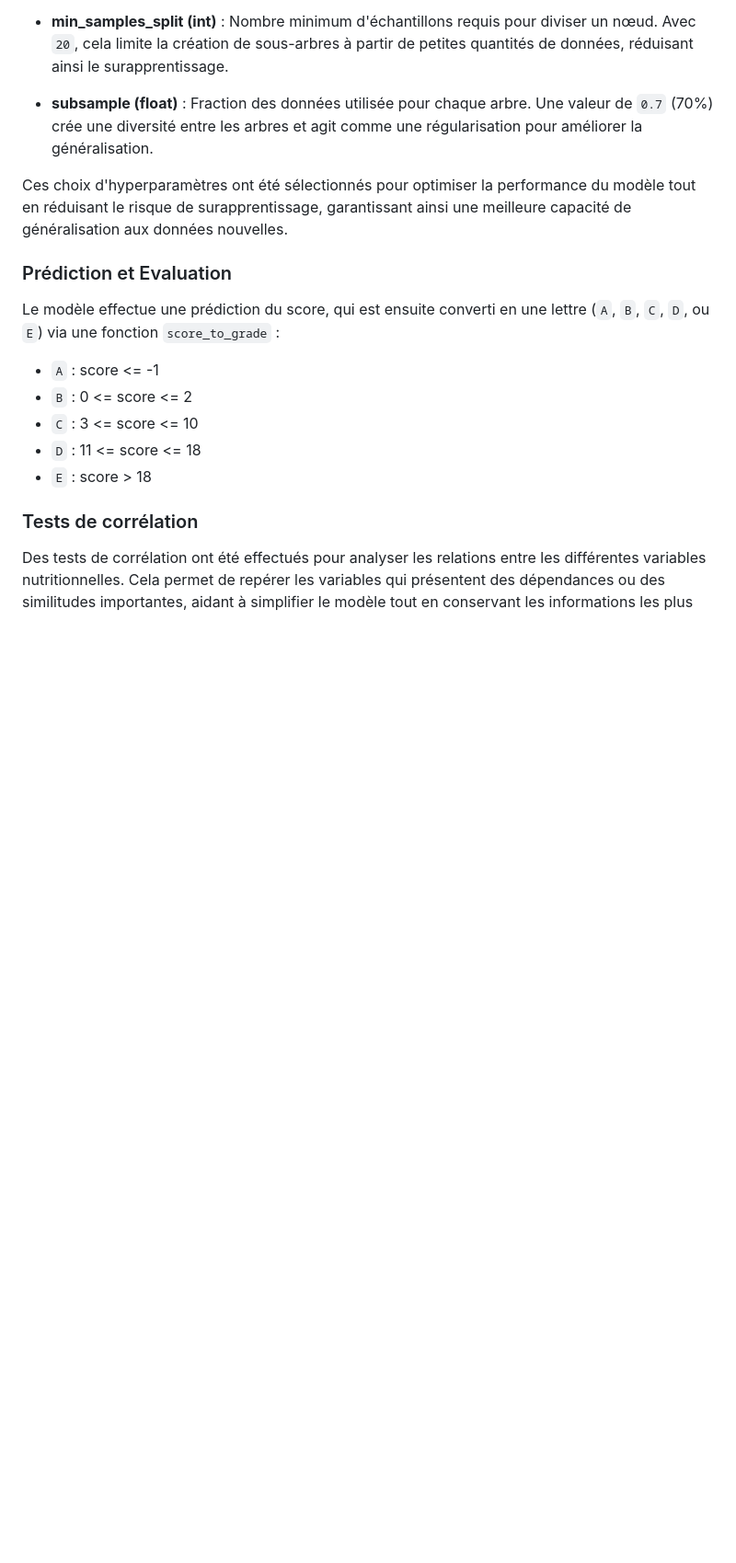
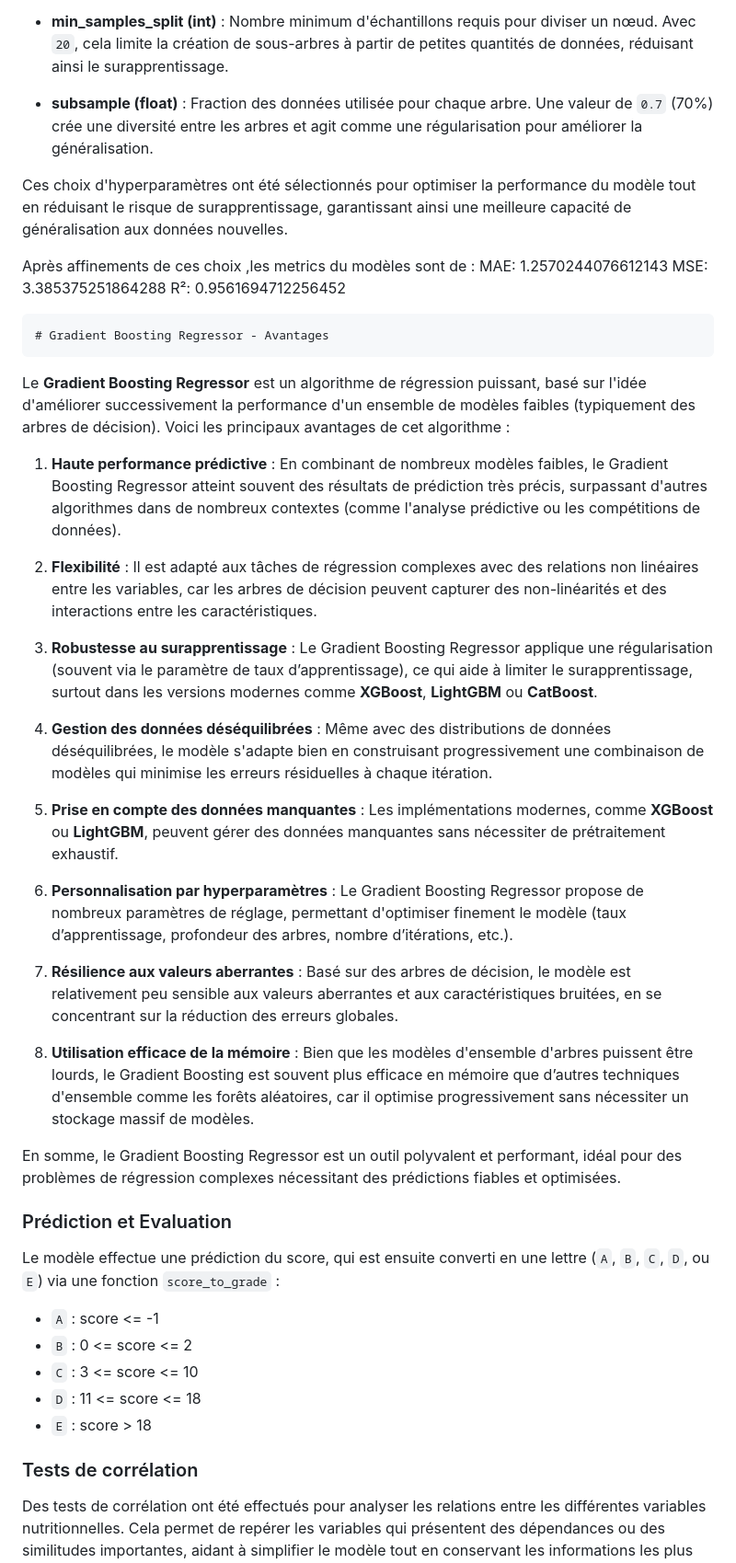
Before and after one commit to ArthurRoyer/OpenFoodFacts_Analysis, a Markdown page: README.md, the part around one of its changes. Shown at 92% size. GitHub-like rendering; blank space fills up the shorter version.

```diff
--- a/README.md
+++ b/README.md
@@ -80,6 +92,32 @@ Le modèle utilisé pour la prédiction est un **Gradient Boosting Regressor**,
 
 Ces choix d'hyperparamètres ont été sélectionnés pour optimiser la performance du modèle tout en réduisant le risque de surapprentissage, garantissant ainsi une meilleure capacité de généralisation aux données nouvelles.
 
+Après affinements de ces choix ,les metrics du modèles sont de :
+    MAE: 1.2570244076612143
+    MSE: 3.385375251864288
+    R²: 0.9561694712256452
+
+    # Gradient Boosting Regressor - Avantages
+
+Le **Gradient Boosting Regressor** est un algorithme de régression puissant, basé sur l'idée d'améliorer successivement la performance d'un ensemble de modèles faibles (typiquement des arbres de décision). Voici les principaux avantages de cet algorithme :
+
+1. **Haute performance prédictive** : En combinant de nombreux modèles faibles, le Gradient Boosting Regressor atteint souvent des résultats de prédiction très précis, surpassant d'autres algorithmes dans de nombreux contextes (comme l'analyse prédictive ou les compétitions de données).
+
+2. **Flexibilité** : Il est adapté aux tâches de régression complexes avec des relations non linéaires entre les variables, car les arbres de décision peuvent capturer des non-linéarités et des interactions entre les caractéristiques.
+
+3. **Robustesse au surapprentissage** : Le Gradient Boosting Regressor applique une régularisation (souvent via le paramètre de taux d’apprentissage), ce qui aide à limiter le surapprentissage, surtout dans les versions modernes comme **XGBoost**, **LightGBM** ou **CatBoost**.
+
+4. **Gestion des données déséquilibrées** : Même avec des distributions de données déséquilibrées, le modèle s'adapte bien en construisant progressivement une combinaison de modèles qui minimise les erreurs résiduelles à chaque itération.
+
+5. **Prise en compte des données manquantes** : Les implémentations modernes, comme **XGBoost** ou **LightGBM**, peuvent gérer des données manquantes sans nécessiter de prétraitement exhaustif.
+
+6. **Personnalisation par hyperparamètres** : Le Gradient Boosting Regressor propose de nombreux paramètres de réglage, permettant d'optimiser finement le modèle (taux d’apprentissage, profondeur des arbres, nombre d’itérations, etc.).
+
+7. **Résilience aux valeurs aberrantes** : Basé sur des arbres de décision, le modèle est relativement peu sensible aux valeurs aberrantes et aux caractéristiques bruitées, en se concentrant sur la réduction des erreurs globales.
+
+8. **Utilisation efficace de la mémoire** : Bien que les modèles d'ensemble d'arbres puissent être lourds, le Gradient Boosting est souvent plus efficace en mémoire que d’autres techniques d'ensemble comme les forêts aléatoires, car il optimise progressivement sans nécessiter un stockage massif de modèles.
+
+En somme, le Gradient Boosting Regressor est un outil polyvalent et performant, idéal pour des problèmes de régression complexes nécessitant des prédictions fiables et optimisées.
 
 ### Prédiction et Evaluation
 
```
Also changed, not shown: other parts of README.md (+15 -3 lines).
